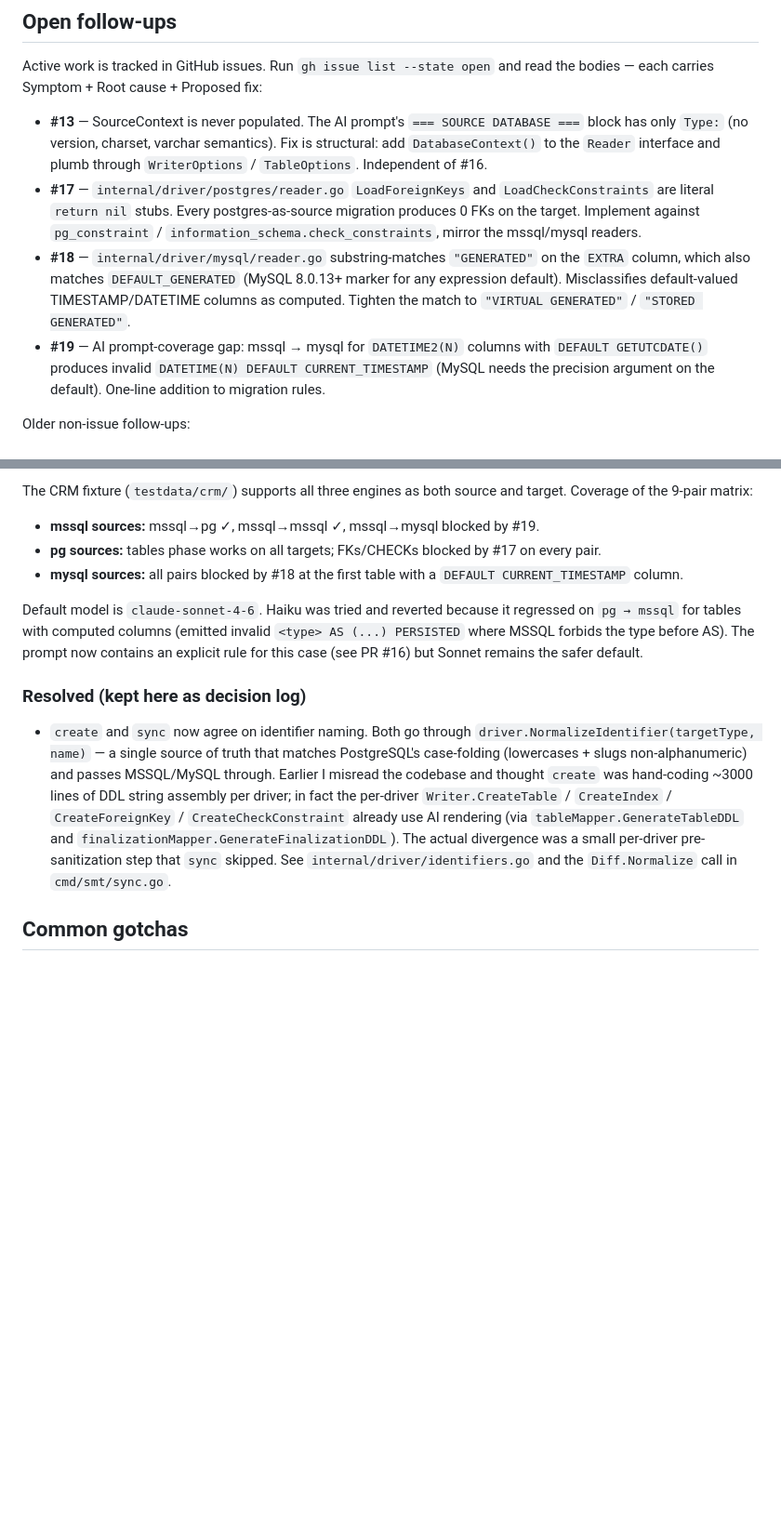
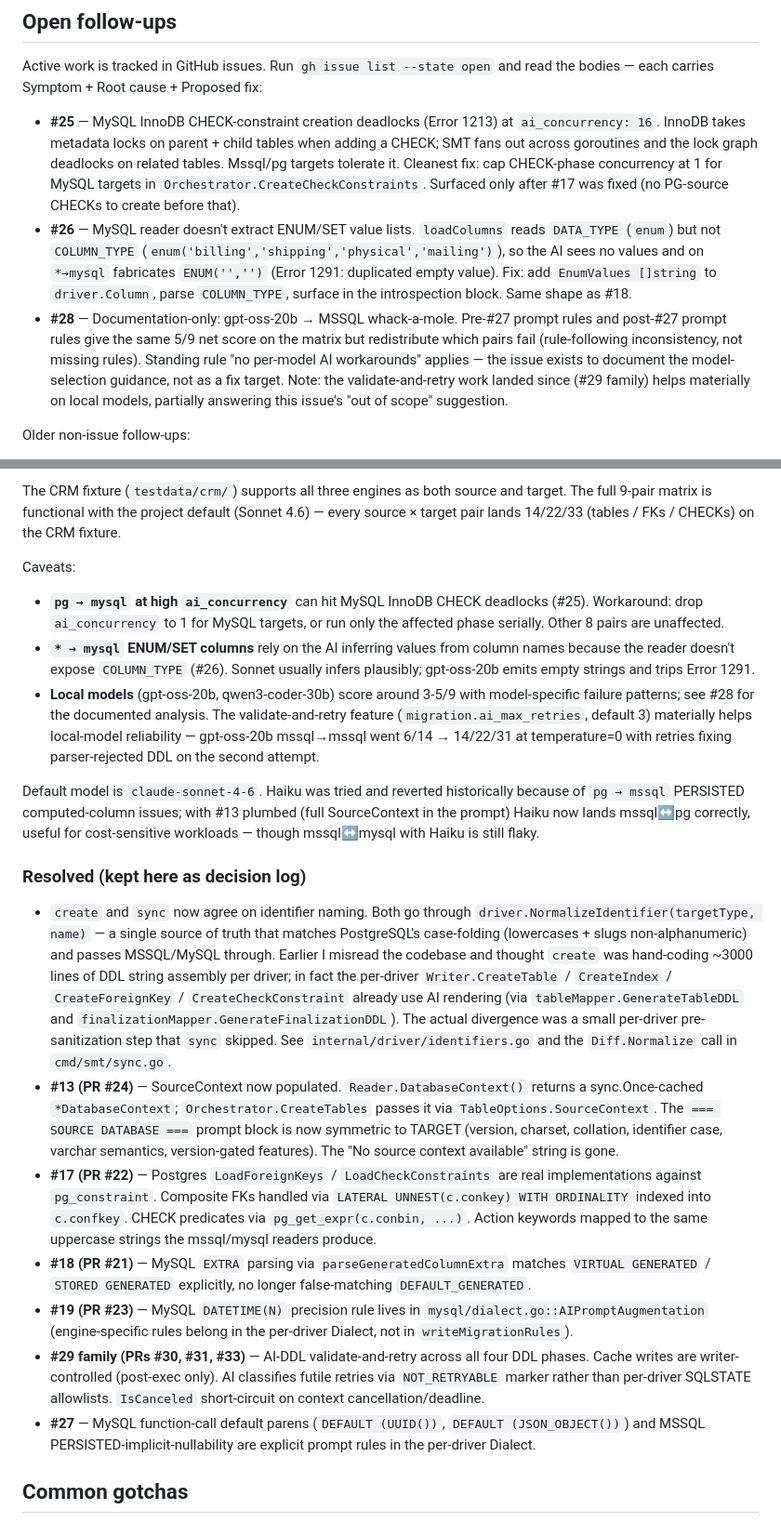
Before and after one commit to johndauphine/smt, a Markdown page: CLAUDE.md, 2 parts joined by grey strips. Shown at 93% size. Rendered like a GitHub page; blank space fills up the shorter version.

Commit message:
CLAUDE.md: refresh open-issues + 9-pair matrix status post v0.9.0
Reflect the merges since 0604c04. The "Open follow-ups" list now points
at #25 (mysql InnoDB CHECK deadlock), #26 (mysql ENUM/SET reader gap),
and #28 (gpt-oss documentation-only) — #13/#17/#18/#19 all closed by
PRs #24/#22/#21/#23. Cross-engine coverage section restated for
2026-05-04: full 9-pair matrix functional on Sonnet 4.6 with two real
caveats (#25 concurrency, #26 reader gap).

New AI-DDL validate-and-retry subsection covers internal/driver/retry.go,
the NOT_RETRYABLE sentinel + ErrNotRetryable, IsCanceled short-circuit,
and the cache-after-exec discipline that PR #33 enforces. Documents
ai_max_retries as *int with omitted=3 / 0=opt-out semantics.

SourceContext plumbing pointer added to the AI-infrastructure section
(Reader.DatabaseContext sync.Once cache → TableOptions.SourceContext).

Resolved decision-log gains entries for #13, #17, #18, #19, #27, and
the #29 family so future readers can find the rationale without
spelunking PR descriptions.

Co-Authored-By: Claude Opus 4.7 (1M context) <noreply@anthropic.com>

```diff
--- a/CLAUDE.md
+++ b/CLAUDE.md
@@ -136,10 +146,9 @@ Some files preserve DMT's original code shape unchanged (verbatim copy with modu
 
 Active work is tracked in GitHub issues. Run `gh issue list --state open` and read the bodies — each carries Symptom + Root cause + Proposed fix:
 
-- **#13** — SourceContext is never populated. The AI prompt's `=== SOURCE DATABASE ===` block has only `Type:` (no version, charset, varchar semantics). Fix is structural: add `DatabaseContext()` to the `Reader` interface and plumb through `WriterOptions` / `TableOptions`. Independent of #16.
-- **#17** — `internal/driver/postgres/reader.go` `LoadForeignKeys` and `LoadCheckConstraints` are literal `return nil` stubs. Every postgres-as-source migration produces 0 FKs on the target. Implement against `pg_constraint` / `information_schema.check_constraints`, mirror the mssql/mysql readers.
-- **#18** — `internal/driver/mysql/reader.go` substring-matches `"GENERATED"` on the `EXTRA` column, which also matches `DEFAULT_GENERATED` (MySQL 8.0.13+ marker for any expression default). Misclassifies default-valued TIMESTAMP/DATETIME columns as computed. Tighten the match to `"VIRTUAL GENERATED"` / `"STORED GENERATED"`.
-- **#19** — AI prompt-coverage gap: mssql → mysql for `DATETIME2(N)` columns with `DEFAULT GETUTCDATE()` produces invalid `DATETIME(N) DEFAULT CURRENT_TIMESTAMP` (MySQL needs the precision argument on the default). One-line addition to migration rules.
+- **#25** — MySQL InnoDB CHECK-constraint creation deadlocks (Error 1213) at `ai_concurrency: 16`. InnoDB takes metadata locks on parent + child tables when adding a CHECK; SMT fans out across goroutines and the lock graph deadlocks on related tables. Mssql/pg targets tolerate it. Cleanest fix: cap CHECK-phase concurrency at 1 for MySQL targets in `Orchestrator.CreateCheckConstraints`. Surfaced only after #17 was fixed (no PG-source CHECKs to create before that).
+- **#26** — MySQL reader doesn't extract ENUM/SET value lists. `loadColumns` reads `DATA_TYPE` (`enum`) but not `COLUMN_TYPE` (`enum('billing','shipping','physical','mailing')`), so the AI sees no values and on `*→mysql` fabricates `ENUM('','')` (Error 1291: duplicated empty value). Fix: add `EnumValues []string` to `driver.Column`, parse `COLUMN_TYPE`, surface in the introspection block. Same shape as #18.
+- **#28** — Documentation-only: gpt-oss-20b → MSSQL whack-a-mole. Pre-#27 prompt rules and post-#27 prompt rules give the same 5/9 net score on the matrix but redistribute which pairs fail (rule-following inconsistency, not missing rules). Standing rule "no per-model AI workarounds" applies — the issue exists to document the model-selection guidance, not as a fix target. Note: the validate-and-retry work landed since (#29 family) helps materially on local models, partially answering this issue's "out of scope" suggestion.
 
 Older non-issue follow-ups:
 
@@ -151,15 +160,22 @@ Older non-issue follow-ups:
 
-The CRM fixture (`testdata/crm/`) supports all three engines as both source and target. Coverage of the 9-pair matrix:
+The CRM fixture (`testdata/crm/`) supports all three engines as both source and target. The full 9-pair matrix is functional with the project default (Sonnet 4.6) — every source × target pair lands 14/22/33 (tables / FKs / CHECKs) on the CRM fixture.
 
-- **mssql sources:** mssql→pg ✓, mssql→mssql ✓, mssql→mysql blocked by #19.
-- **pg sources:** tables phase works on all targets; FKs/CHECKs blocked by #17 on every pair.
-- **mysql sources:** all pairs blocked by #18 at the first table with a `DEFAULT CURRENT_TIMESTAMP` column.
+Caveats:
+- **`pg → mysql` at high `ai_concurrency`** can hit MySQL InnoDB CHECK deadlocks (#25). Workaround: drop `ai_concurrency` to 1 for MySQL targets, or run only the affected phase serially. Other 8 pairs are unaffected.
+- **`* → mysql` ENUM/SET columns** rely on the AI inferring values from column names because the reader doesn't expose `COLUMN_TYPE` (#26). Sonnet usually infers plausibly; gpt-oss-20b emits empty strings and trips Error 1291.
+- **Local models** (gpt-oss-20b, qwen3-coder-30b) score around 3-5/9 with model-specific failure patterns; see #28 for the documented analysis. The validate-and-retry feature (`migration.ai_max_retries`, default 3) materially helps local-model reliability — gpt-oss-20b mssql→mssql went 6/14 → 14/22/31 at temperature=0 with retries fixing parser-rejected DDL on the second attempt.
 
-Default model is `claude-sonnet-4-6`. Haiku was tried and reverted because it regressed on `pg → mssql` for tables with computed columns (emitted invalid `<type> AS (...) PERSISTED` where MSSQL forbids the type before AS). The prompt now contains an explicit rule for this case (see PR #16) but Sonnet remains the safer default.
+Default model is `claude-sonnet-4-6`. Haiku was tried and reverted historically because of `pg → mssql` PERSISTED computed-column issues; with #13 plumbed (full SourceContext in the prompt) Haiku now lands mssql↔pg correctly, useful for cost-sensitive workloads — though mssql↔mysql with Haiku is still flaky.
 
 ### Resolved (kept here as decision log)
 
 - `create` and `sync` now agree on identifier naming. Both go through `driver.NormalizeIdentifier(targetType, name)` — a single source of truth that matches PostgreSQL's case-folding (lowercases + slugs non-alphanumeric) and passes MSSQL/MySQL through. Earlier I misread the codebase and thought `create` was hand-coding ~3000 lines of DDL string assembly per driver; in fact the per-driver `Writer.CreateTable` / `CreateIndex` / `CreateForeignKey` / `CreateCheckConstraint` already use AI rendering (via `tableMapper.GenerateTableDDL` and `finalizationMapper.GenerateFinalizationDDL`). The actual divergence was a small per-driver pre-sanitization step that `sync` skipped. See `internal/driver/identifiers.go` and the `Diff.Normalize` call in `cmd/smt/sync.go`.
+- **#13 (PR #24)** — SourceContext now populated. `Reader.DatabaseContext()` returns a sync.Once-cached `*DatabaseContext`; `Orchestrator.CreateTables` passes it via `TableOptions.SourceContext`. The `=== SOURCE DATABASE ===` prompt block is now symmetric to TARGET (version, charset, collation, identifier case, varchar semantics, version-gated features). The "No source context available" string is gone.
+- **#17 (PR #22)** — Postgres `LoadForeignKeys` / `LoadCheckConstraints` are real implementations against `pg_constraint`. Composite FKs handled via `LATERAL UNNEST(c.conkey) WITH ORDINALITY` indexed into `c.confkey`. CHECK predicates via `pg_get_expr(c.conbin, ...)`. Action keywords mapped to the same uppercase strings the mssql/mysql readers produce.
+- **#18 (PR #21)** — MySQL `EXTRA` parsing via `parseGeneratedColumnExtra` matches `VIRTUAL GENERATED` / `STORED GENERATED` explicitly, no longer false-matching `DEFAULT_GENERATED`.
+- **#19 (PR #23)** — MySQL `DATETIME(N)` precision rule lives in `mysql/dialect.go::AIPromptAugmentation` (engine-specific rules belong in the per-driver Dialect, not in `writeMigrationRules`).
+- **#29 family (PRs #30, #31, #33)** — AI-DDL validate-and-retry across all four DDL phases. Cache writes are writer-controlled (post-exec only). AI classifies futile retries via `NOT_RETRYABLE` marker rather than per-driver SQLSTATE allowlists. `IsCanceled` short-circuit on context cancellation/deadline.
+- **#27** — MySQL function-call default parens (`DEFAULT (UUID())`, `DEFAULT (JSON_OBJECT())`) and MSSQL PERSISTED-implicit-nullability are explicit prompt rules in the per-driver Dialect.
 
 ## Common gotchas
 
```
Also changed, not shown: other parts of CLAUDE.md (+12 -2 lines).
